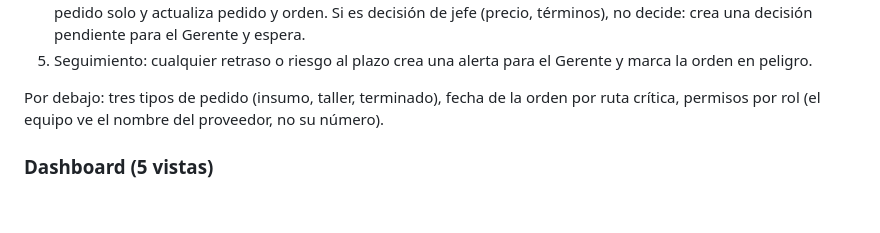
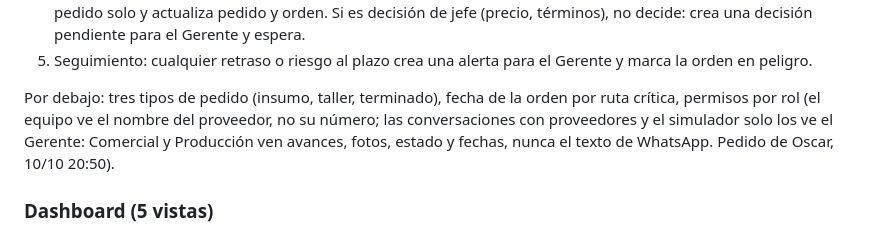
Before and after one commit to oscargicast/corpotex, a Markdown page: CLAUDE.md, the part around the change. Drawn GitHub-style; blank space fills up the shorter version.

Commit message:
Docs: supplier conversations and simulator are Gerente-only

```diff
--- a/CLAUDE.md
+++ b/CLAUDE.md
@@ -36,7 +36,7 @@ Flujo:
 4. El agente conversa con el proveedor, responde dudas y acuerda fecha. Si se cumplen todos los términos, cierra el pedido solo y actualiza pedido y orden. Si es decisión de jefe (precio, términos), no decide: crea una decisión pendiente para el Gerente y espera.
 5. Seguimiento: cualquier retraso o riesgo al plazo crea una alerta para el Gerente y marca la orden en peligro.
 
-Por debajo: tres tipos de pedido (insumo, taller, terminado), fecha de la orden por ruta crítica, permisos por rol (el equipo ve el nombre del proveedor, no su número).
+Por debajo: tres tipos de pedido (insumo, taller, terminado), fecha de la orden por ruta crítica, permisos por rol (el equipo ve el nombre del proveedor, no su número; las conversaciones con proveedores y el simulador solo los ve el Gerente: Comercial y Producción ven avances, fotos, estado y fechas, nunca el texto de WhatsApp. Pedido de Oscar, 10/10 20:50).
 
 ### Dashboard (5 vistas)
 
```
Also changed, not shown: docs/planning.md (+1 -1 lines).
